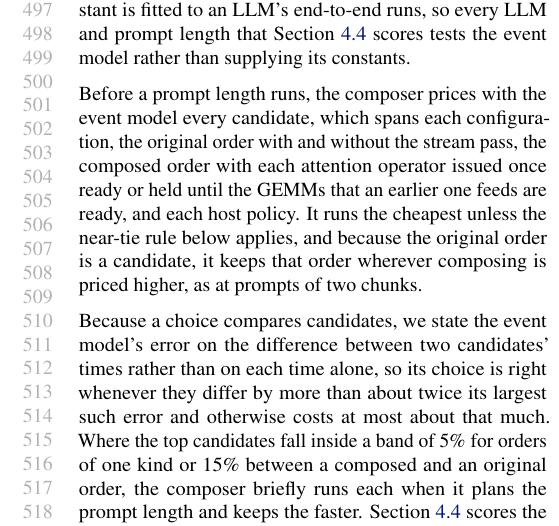
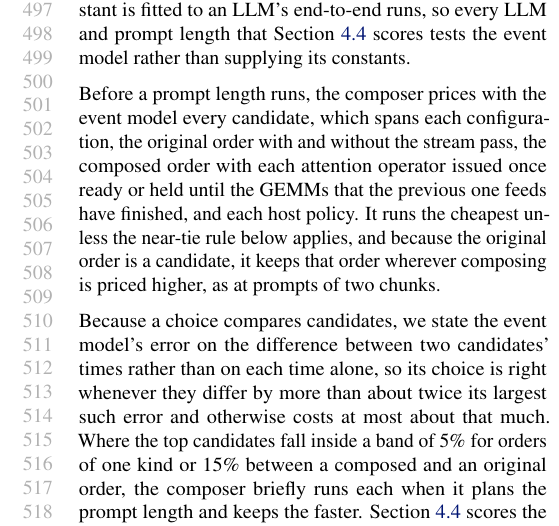
Before and after one commit to jskimko/aie-cosched, a LaTeX paper (paper/main.tex, which reads paper/6-passes.tex): part of one column of page 10 of 20, cut so that both start at the same text. Compiled offline with pdfLaTeX.

Commit message:
paper: IRON (ours) at 1.21x per call with the host's steps, as the AIR rows count TTFT (1.28x device time in SOURCE); the hold waits for the GEMMs the previous attention feeds to finish; SOURCE at opcord-pipe 4a60cc4, IRON priced by Eq. 2's max term

```diff
--- a/paper/6-passes.tex
+++ b/paper/6-passes.tex
@@ -140,8 +140,8 @@ No constant is fitted to an LLM's end-to-end runs, so every LLM and prompt lengt
 % SOURCE: frozen constants (opcord/model/constants/frozen.json + PROVENANCE; calibration hold 2026-10-22 22:20-22:43, amd-npu d94266bf, microbench device.json / host.json; frozen.json from npu-gap-0-c8 b15d9dca): F 94.507 us; transitions gemm->gemm 12.93, gemm->attn -6.65, attn->gemm 47.95, attn->attn 20.94 us; gamma 24.56 us; regimes GEMM-longer c 42.33 us, d 0.1160 (n 10), attention-longer c 21.43 us, d -0.0260 (n 5); issue attention 68.06, GEMM 7.36 us; post per model and operator (host.json, e.g. Llama-3.2-1B qkv 179.5, up 202.3, attention 76.1 us); head per model fixed + per token (Llama-3.2-1B -0.305 ms + 3.28 us/token). The microbenchmarks run Llama-3.2-1B's layer-0 operators with real weights; tests/test_event_model.py forbids end-to-end sources in frozen.json. Operator inputs: split-sweep/<model>/probe-<split> (e2-n2048, probe-n2048) and the per-chunk attention probes. The measured per-build command cost c_cmd (+-7 us) is reported, not used (FINAL-SWEEP.md).
 
 % VALUE: before a prompt length runs, the composer prices every candidate (split, original or composed order, host policy) with the event model and runs the cheapest, settling near-ties by a short measurement; more attention columns shorten attention and lengthen the GEMMs, so the split that pays moves with the balance of the two groups; because the original order is a candidate, the composer keeps it where composing is priced higher, as at prompts of one or two chunks
-Before a prompt length runs, the composer prices with the event model every candidate, which spans each configuration, the original order with and without the stream pass, the composed order with each attention operator issued once ready or held until the GEMMs that an earlier one feeds are ready, and each host policy.
-% SOURCE: the hold is plan_graph's pipe depth (opcord-pipe e9e223e; default 0 byte-identical to b8fe009 on 168 gated cells and 13 re-made plan files). Priced on the 60 AIR paper cells it is never cheaper, so no AIR pick changes (npu-gap amd-npu c5712534, ab/results/pipe-2026-10-26); on the fused IRON layer it is the pick (6ac89c53).
+Before a prompt length runs, the composer prices with the event model every candidate, which spans each configuration, the original order with and without the stream pass, the composed order with each attention operator issued once ready or held until the GEMMs that the previous one feeds have finished, and each host policy.
+% SOURCE: the hold is plan_graph's pipe depth, in the planner's default search at opcord-pipe 4a60cc4 (POLICIES carries pipe in {0, 1}; pipe 2 never priced better). Gate (npu-gap amd-npu 5fb90770, ab/results/pipe-2026-10-26): all 96 picks (60 paper, 36 D2) equal to b8fe009's, split, arm, policy and predicted time; 40 of 276 per-split comp-arm plans differ (N 129 and 256, pipe 1, predicted 0.1-8.2 ms cheaper, in cells whose pick is the original order). On the IRON layer the candidates are priced by Eq. (2)'s max term alone, since its constants and the host terms are not measured for IRON and its host steps are the same in both arms; each command lands within 0-7% of that price, and the pick is the hold (6ac89c53).
 It runs the cheapest unless the near-tie rule below applies, and because the original order is a candidate, it keeps that order wherever composing is priced higher, as at prompts of two chunks.
 % SOURCE: opcord/plan/planner.py choose(model, L, N): candidates every split with a committed probe (S1, S2, S4), arms ship / shipar / comp, composer policies depth {1, 2, 4, 8} x GEMM cap {none, 4} x packing {1, 4}, each priced by event_model.predict, cheapest returned with the whole table; measure-when-close (planner.decide) as in Section~\ref{subsec:pricing}.
 % SOURCE: the four-column split's GEMMs are 27% (1B) and 35% (Qwen3-4B) slower than on six columns, and its attention slope per chunk 3.0-3.1x lower than the default split's original stream (vault lab-split-sweep (4)-(5)).
```
Also changed, not shown: paper/7-eval.tex (+4 -4 lines).
